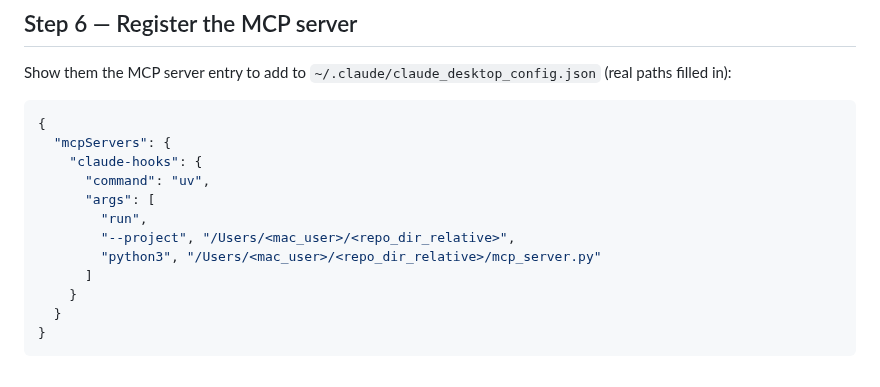
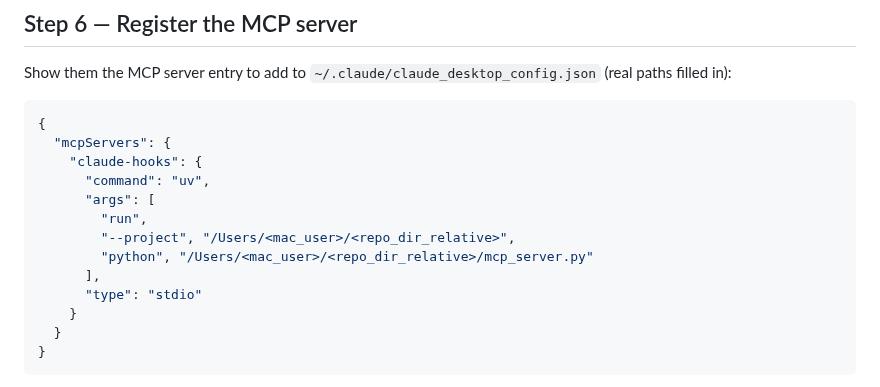
Before and after one commit to debaditya-mohankudo/Lite-Task-Framework-w-Claude-hooks, a Markdown page: skills/onboarding/skill.md, the part around the change. GitHub-like rendering.

Commit message:
chore(mcp): switch claude-hooks MCP server to uv run; update onboarding skill
task:96c361de

```diff
--- a/skills/onboarding/skill.md
+++ b/skills/onboarding/skill.md
@@ -152,8 +152,9 @@ Show them the MCP server entry to add to `~/.claude/claude_desktop_config.json`
       "args": [
         "run",
         "--project", "/Users/<mac_user>/<repo_dir_relative>",
-        "python3", "/Users/<mac_user>/<repo_dir_relative>/mcp_server.py"
-      ]
+        "python", "/Users/<mac_user>/<repo_dir_relative>/mcp_server.py"
+      ],
+      "type": "stdio"
     }
   }
 }
```
